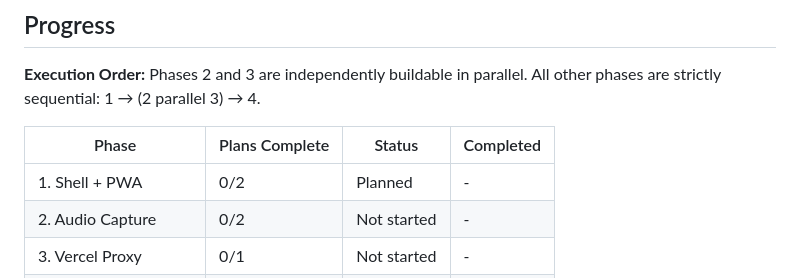
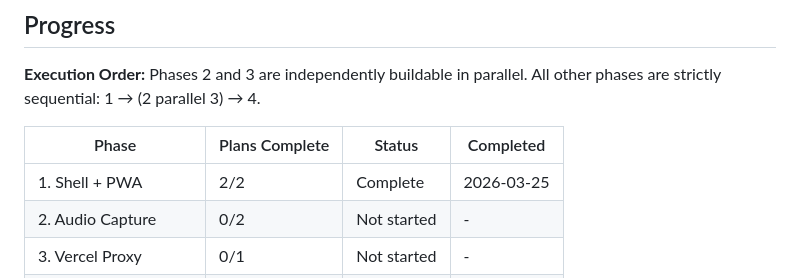
Before and after one commit to DigitalxVault/STTProto, a Markdown page: .planning/ROADMAP.md, the part around one of its changes. Rendered like a GitHub page.

```diff
--- a/.planning/ROADMAP.md
+++ b/.planning/ROADMAP.md
@@ -84,7 +84,7 @@ Phases 2 and 3 are independently buildable in parallel. All other phases are str
 
 | Phase | Plans Complete | Status | Completed |
 |-------|----------------|--------|-----------|
-| 1. Shell + PWA | 0/2 | Planned | - |
+| 1. Shell + PWA | 2/2 | Complete | 2026-03-25 |
 | 2. Audio Capture | 0/2 | Not started | - |
 | 3. Vercel Proxy | 0/1 | Not started | - |
 | 4. Pipeline Integration | 0/1 | Not started | - |
```
Also changed, not shown: other parts of .planning/ROADMAP.md (+1 -1 lines), .planning/REQUIREMENTS.md (+6 -6 lines), 1 other file.
